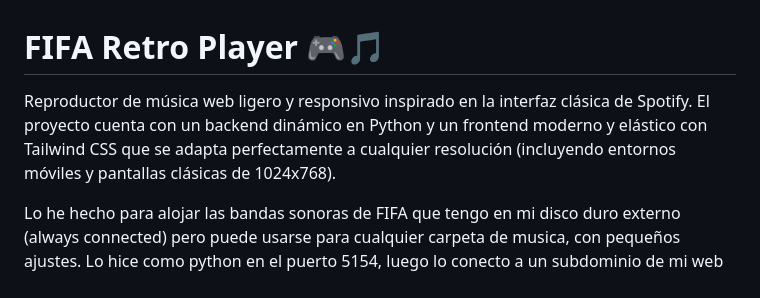
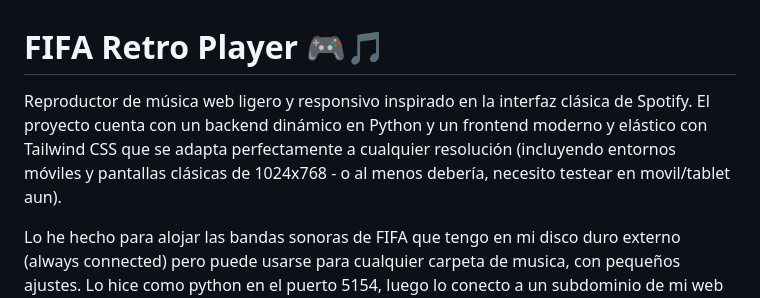
Before and after one commit to azraelpc/fifa-player, a Markdown page: README.md, the part around the change. Rendered like a GitHub page.

Commit message:
Update README with mobile testing note
Added note about testing on mobile/tablet for responsiveness.

```diff
--- a/README.md
+++ b/README.md
@@ -1,6 +1,6 @@
 # FIFA Retro Player 🎮🎵
 
-Reproductor de música web ligero y responsivo inspirado en la interfaz clásica de Spotify. El proyecto cuenta con un backend dinámico en Python y un frontend moderno y elástico con Tailwind CSS que se adapta perfectamente a cualquier resolución (incluyendo entornos móviles y pantallas clásicas de 1024x768).
+Reproductor de música web ligero y responsivo inspirado en la interfaz clásica de Spotify. El proyecto cuenta con un backend dinámico en Python y un frontend moderno y elástico con Tailwind CSS que se adapta perfectamente a cualquier resolución (incluyendo entornos móviles y pantallas clásicas de 1024x768 - o al menos debería, necesito testear en movil/tablet aun).
 
 Lo he hecho para alojar las bandas sonoras de FIFA que tengo en mi disco duro externo (always connected) pero puede usarse para cualquier carpeta de musica, con pequeños ajustes. Lo hice como python en el puerto 5154, luego lo conecto a un subdominio de mi web via cloudflare tunnels.
 
```
